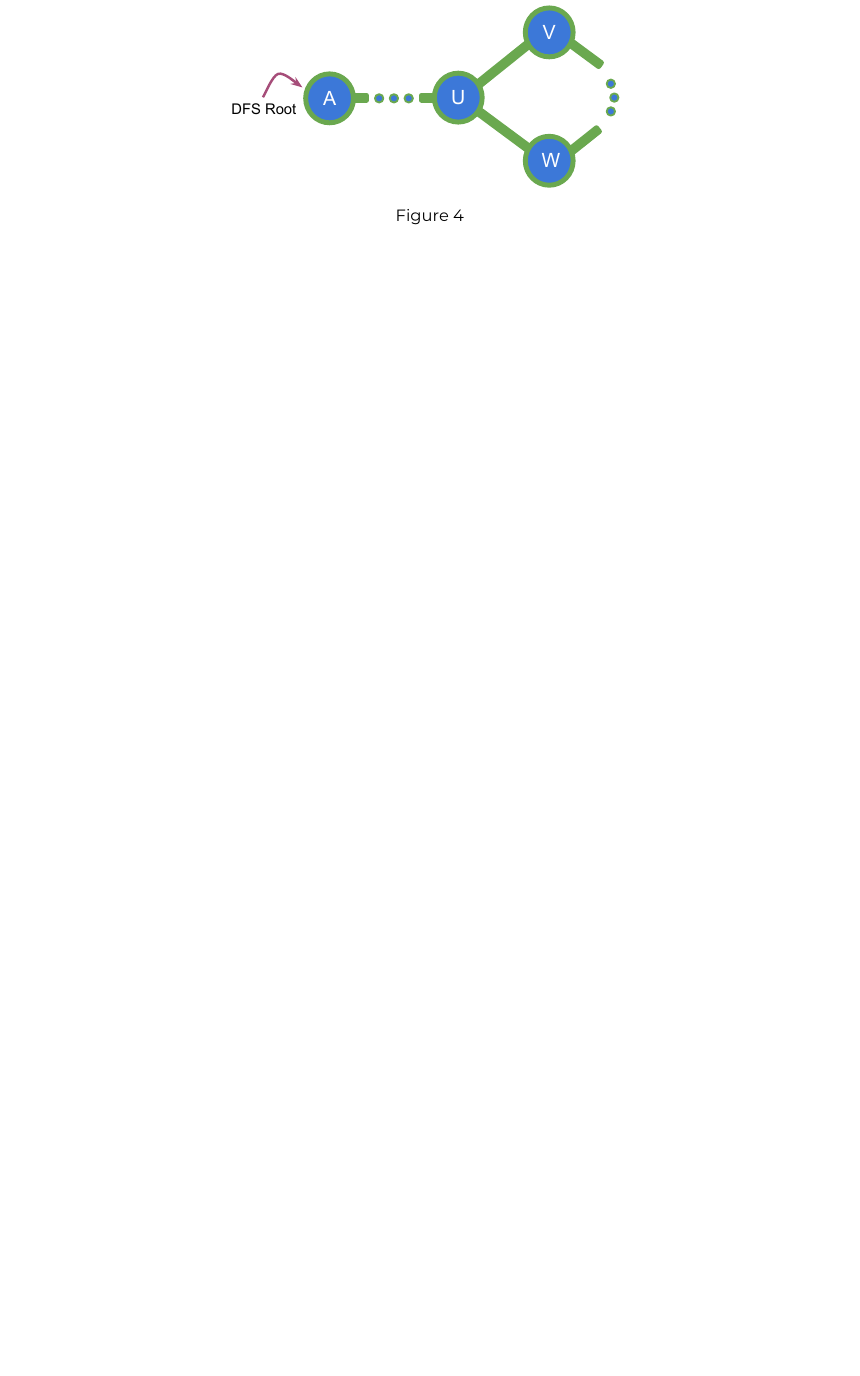
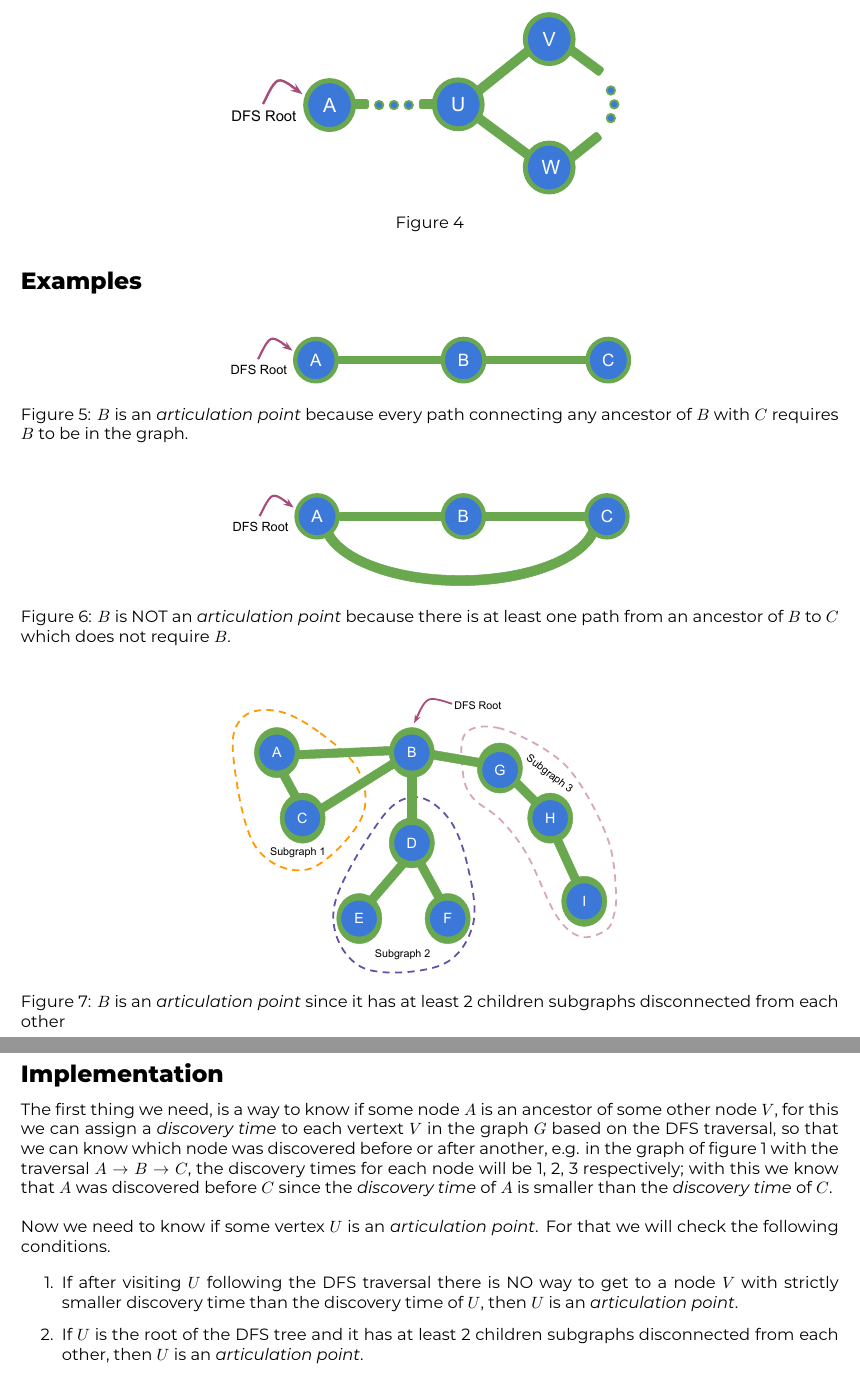
Before and after one commit to searleser97/Algorithms-In-A-White-Box, a LaTeX book (PDF/Book.tex): part of page 10 of 10 before the commit and two parts of pages 10 and 11 of 11 after it, the two joined at a grey line, cut so that both start at the same text, the shorter picture padded with empty space. Compiled offline with XeLaTeX.

Commit message:
updated on 07/16/2020 at 12:02:43 AM

```diff
--- a/PDF/Book.tex
+++ b/PDF/Book.tex
@@ -257,3 +259,49 @@ Then we can break condition \#1 into 2 subconditions:
+\phantomsection
+\subsection*{Examples}
+\addcontentsline{toc}{subsection}{Examples}
+
+\begin{figure}[H]
+  \centering
+  \includegraphics[width=0.5\textwidth]{"Images/Graph Theory/Articulation Points And Bridges/g5.pdf"}
+  \caption{$B$ is an \textit{articulation point} because every path connecting any ancestor of $B$ with $C$
+    requires $B$ to be in the graph.}
+  \label{fig:apb_g5}
+\end{figure}
+
+\begin{figure}[H]
+  \centering
+  \includegraphics[width=0.5\textwidth]{"Images/Graph Theory/Articulation Points And Bridges/g4.pdf"}
+  \caption{$B$ is NOT an \textit{articulation point} because there is at least one path from an ancestor of $B$ to $C$
+    which does not require $B$.}
+  \label{fig:apb_g4}
+\end{figure}
+
+\begin{figure}[H]
+  \centering
+  \includegraphics[width=0.5\textwidth]{"Images/Graph Theory/Articulation Points And Bridges/g6.pdf"}
+  \caption{$B$ is an \textit{articulation point} since it has at least 2 children subgraphs disconnected from each other}
+  \label{fig:apb_g6}
+\end{figure}
+
+\phantomsection
+\subsection*{Implementation}
+\addcontentsline{toc}{subsection}{Implementation}
+
+The first thing we need, is a way to know if some node $A$ is an ancestor of some other node $V$, for this
+we can assign a \textit{discovery time} to each vertext $V$ in the graph $G$ based on the DFS traversal,
+so that we can know which node was discovered before or after another, e.g. in the graph of figure \ref{fig:apb_g1} with the traversal
+$A \rightarrow B \rightarrow C$, the discovery times for each node will be 1, 2, 3 respectively; with this we know that
+$A$ was discovered before $C$ since the \textit{discovery time} of $A$ is smaller than the \textit{discovery time} of $C$.\\
+
+\noindent
+Now we need to know if some vertex $U$ is an \textit{articulation point}. For that we will check the following conditions.
+
+\begin{enumerate}
+  \item If after visiting $U$ following the DFS traversal there is NO way to get to a node $V$ with strictly smaller discovery time
+        than the discovery time of $U$, then $U$ is an \textit{articulation point}.
+  \item If $U$ is the root of the DFS tree and it has at least 2 children subgraphs disconnected from each other, then $U$ is an
+        \textit{articulation point}.
+\end{enumerate}
 \begin{multicols*}{2}
 \end{multicols*}
 
```
Also changed, not shown: Book/Graph Theory/Articulation Points And Bridges.tex (+55 -7 lines), PDF/Book.pdf, PDF/Book.tex (16 more changed lines).
